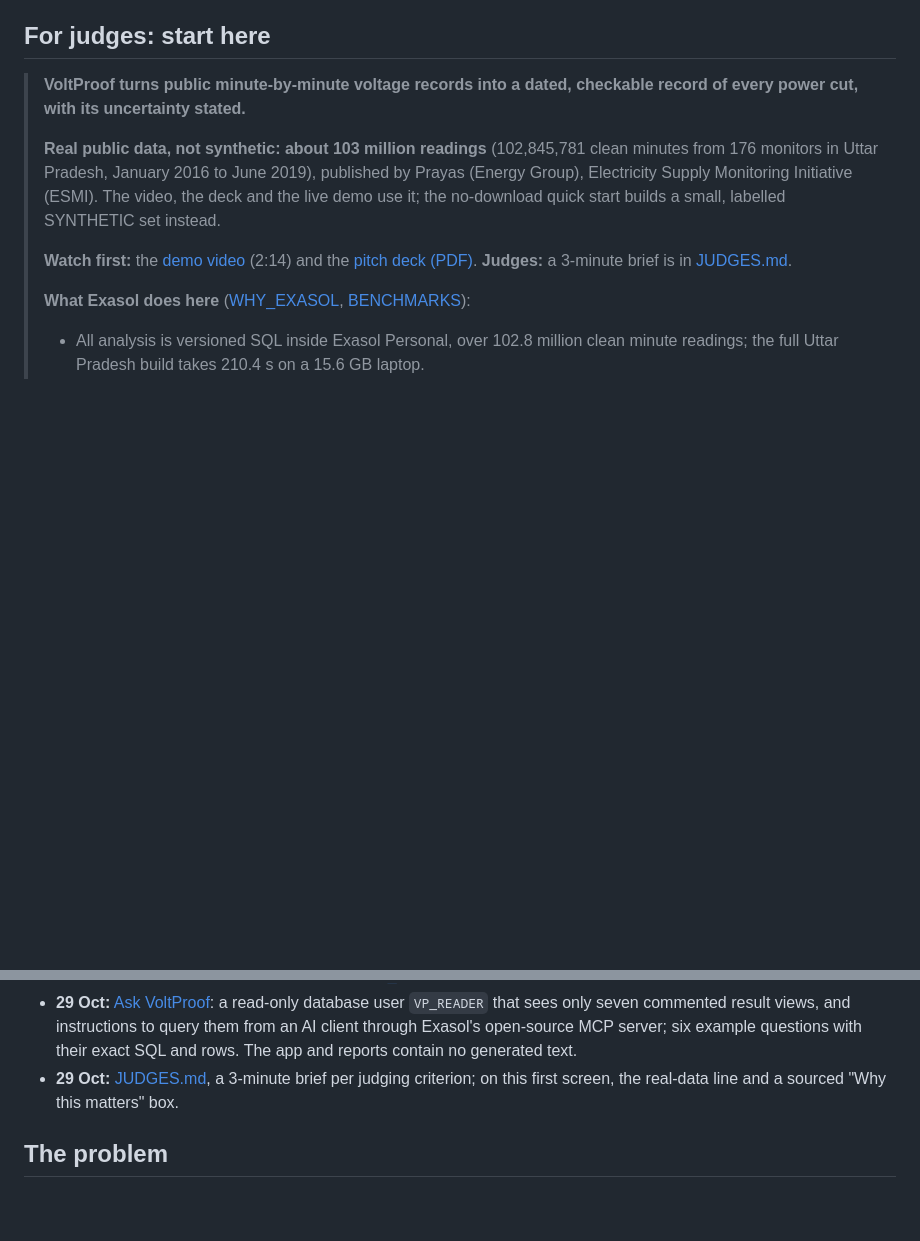
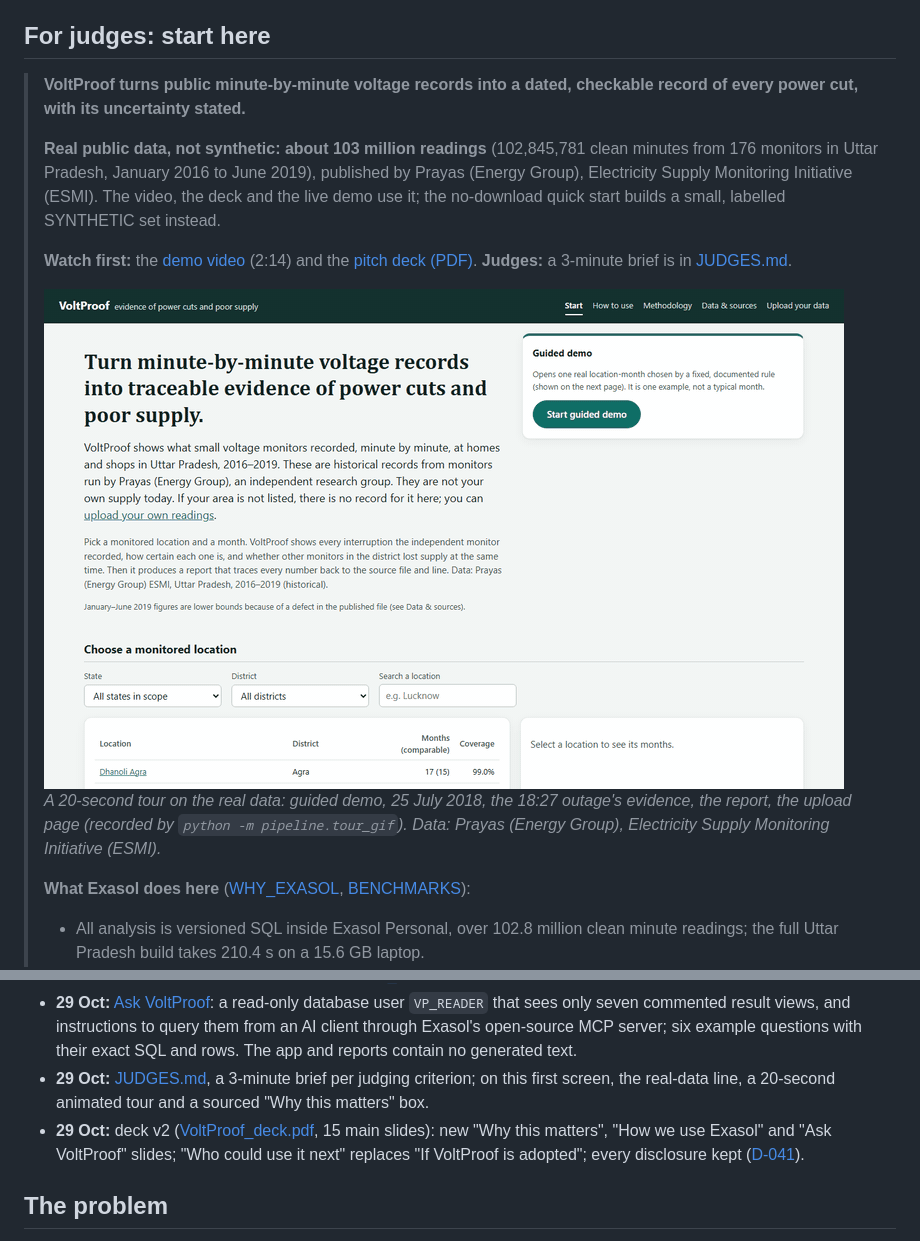
Before and after one commit to stredevirad/voltproof-exathon-2026, a Markdown page: README.md, 2 parts joined by grey strips. Drawn GitHub-style; pictures changed too: docs/deliverables/tour.gif (added); blank space fills up the shorter version.

```diff
--- a/README.md
+++ b/README.md
@@ -23,6 +23,12 @@ This project was built with AI coding assistance (Claude Code).
 >
 > **Watch first:** the [demo video](docs/deliverables/VoltProof_demo.mp4) (2:14) and the
 > [pitch deck (PDF)](docs/deliverables/VoltProof_deck.pdf). **Judges:** a 3-minute brief is in [JUDGES.md](JUDGES.md).
+>
+> <img src="docs/deliverables/tour.gif" width="800" alt="Animated tour of the app on the real data, about 20 seconds: the guided demo month, the day of 25 July 2018, the evidence page of the 18:27 outage with the time and memory measured by Exasol, the evidence report, then the upload page">
+>
+> *A 20-second tour on the real data: guided demo, 25 July 2018, the 18:27 outage's evidence, the report, the upload
+> page (recorded by `python -m pipeline.tour_gif`). Data: Prayas (Energy Group), Electricity Supply Monitoring
+> Initiative (ESMI).*
 >
 > **What Exasol does here** ([WHY_EXASOL](docs/WHY_EXASOL.md), [BENCHMARKS](docs/BENCHMARKS.md)):
 > - All analysis is versioned SQL inside Exasol Personal, over 102.8 million clean minute readings; the full Uttar
@@ -90,7 +96,10 @@ The first submission is tagged `gate-9-submission`. Changes since then, one line
   commented result views, and instructions to query them from an AI client through Exasol's open-source MCP server;
   six example questions with their exact SQL and rows. The app and reports contain no generated text.
 - **29 Oct:** [JUDGES.md](JUDGES.md), a 3-minute brief per judging criterion; on this first screen, the real-data
-  line and a sourced "Why this matters" box.
+  line, a 20-second animated tour and a sourced "Why this matters" box.
+- **29 Oct:** deck v2 ([VoltProof_deck.pdf](docs/deliverables/VoltProof_deck.pdf), 15 main slides): new "Why this
+  matters", "How we use Exasol" and "Ask VoltProof" slides; "Who could use it next" replaces "If VoltProof is
+  adopted"; every disclosure kept ([D-041](docs/DECISIONS.md)).
 
 ## The problem
 
```
Also changed, not shown: 1 other file.
